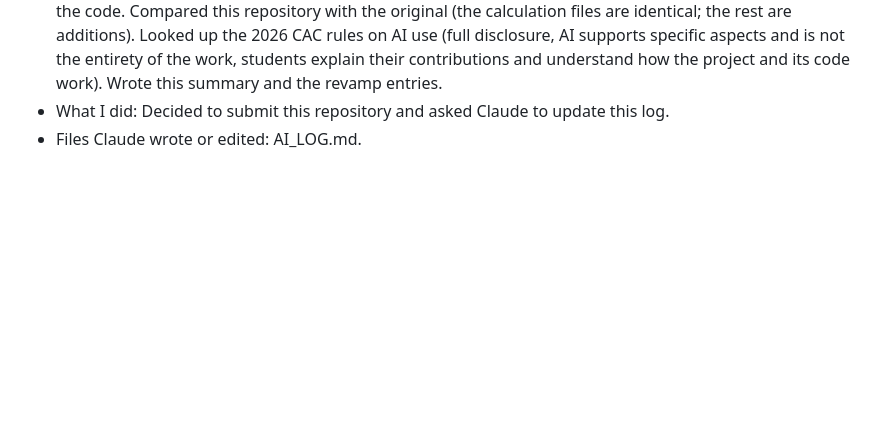
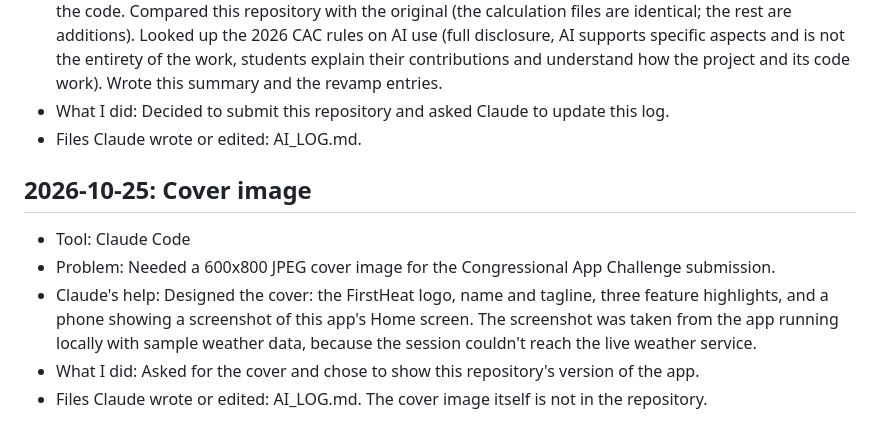
Before and after one commit to TheSman122333/first-heat, a Markdown page: AI_LOG.md, the part around the change. Drawn GitHub-style; blank space fills up the shorter version.

Commit message:
AI log: note the Claude-made cover image
Co-Authored-By: Claude Opus 5.5 <noreply@anthropic.com>

```diff
--- a/AI_LOG.md
+++ b/AI_LOG.md
@@ -234,3 +234,10 @@ Size of the revamp (git diff from 04ec278 to af7444f): the Python code grew from
 - Claude's help: Explained the three WBGT parts (natural wet bulb, black globe and air temperature, weighted 0.7 / 0.2 / 0.1) and how my wbgt.py estimates them with lwbgt. Measured the AI-written share of the code. Compared this repository with the original (the calculation files are identical; the rest are additions). Looked up the 2026 CAC rules on AI use (full disclosure, AI supports specific aspects and is not the entirety of the work, students explain their contributions and understand how the project and its code work). Wrote this summary and the revamp entries.
 - What I did: Decided to submit this repository and asked Claude to update this log.
 - Files Claude wrote or edited: AI_LOG.md.
+
+## 2026-10-25: Cover image
+- Tool: Claude Code
+- Problem: Needed a 600x800 JPEG cover image for the Congressional App Challenge submission.
+- Claude's help: Designed the cover: the FirstHeat logo, name and tagline, three feature highlights, and a phone showing a screenshot of this app's Home screen. The screenshot was taken from the app running locally with sample weather data, because the session couldn't reach the live weather service.
+- What I did: Asked for the cover and chose to show this repository's version of the app.
+- Files Claude wrote or edited: AI_LOG.md. The cover image itself is not in the repository.
```
